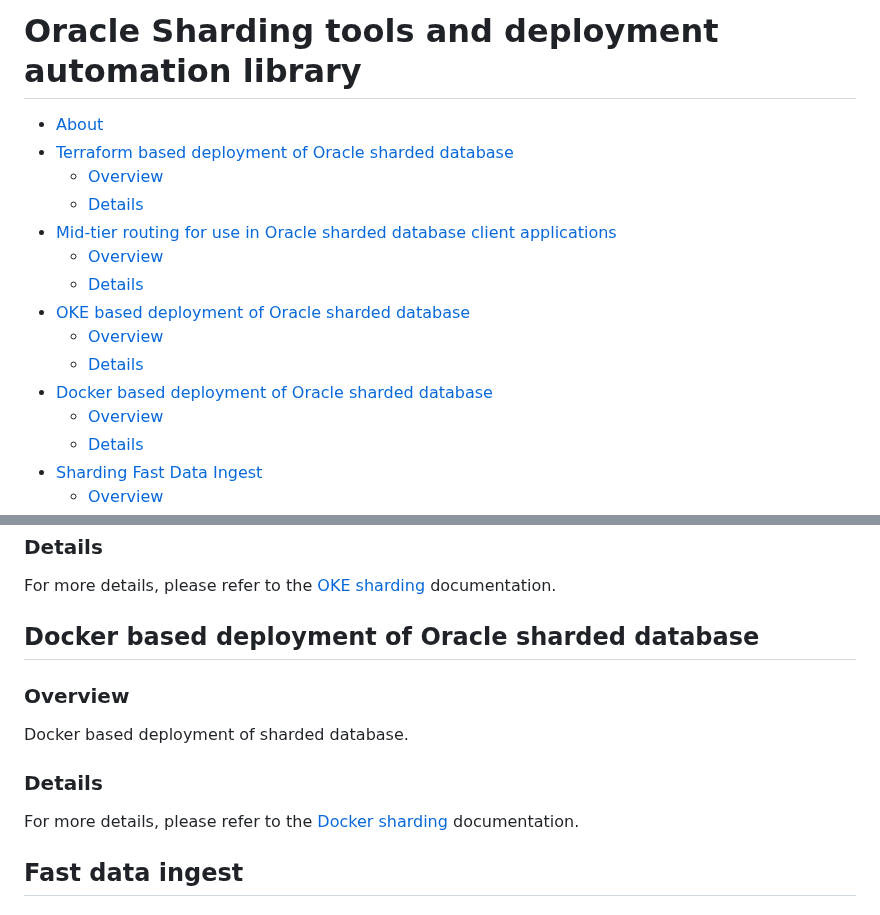
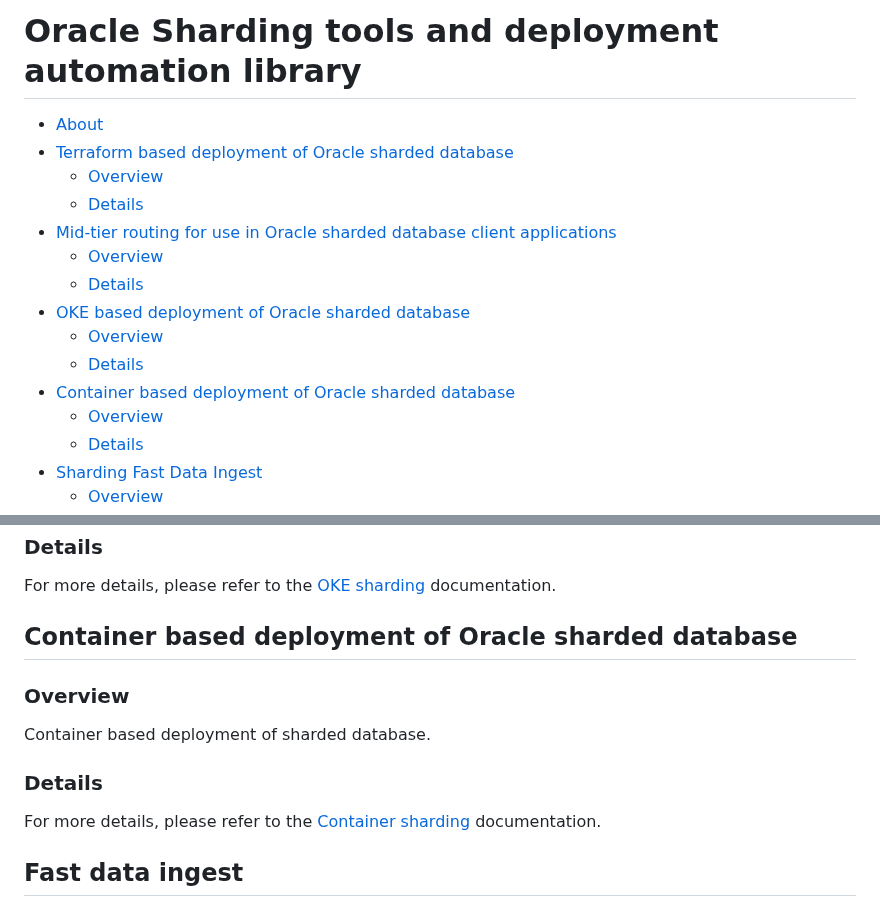
Before and after one commit to oracle/db-sharding, a Markdown page: README.md, 2 parts joined by grey strips. Rendered like a GitHub page.

Commit message:
jyoti-sharding-changes-jan24

```diff
--- a/README.md
+++ b/README.md
@@ -23,7 +23,7 @@
 - [OKE based deployment of Oracle sharded database](#oke-based-deployment-of-oracle-sharded-database)
   * [Overview](#overview-2)
   * [Details](#details-2)
-- [Docker based deployment of Oracle sharded database](#docker-based-deployment-of-oracle-sharded-database)
+- [Container based deployment of Oracle sharded database](#container-based-deployment-of-oracle-sharded-database)
   * [Overview](#overview-3)
   * [Details](#details-3)
 - [Sharding Fast Data Ingest](#routing-implementations-for-use-in-oracle-sharding-client-applications)
@@ -74,15 +74,15 @@ Oracle Kubernetes Engine (OKE) based deployment of sharded database.
 
 For more details, please refer to the [OKE sharding][OKE-sharding] documentation.
 
-## Docker based deployment of Oracle sharded database
+## Container based deployment of Oracle sharded database
 
 ### Overview
 
-Docker based deployment of sharded database.
+Container based deployment of sharded database.
 
 ### Details
 
-For more details, please refer to the [Docker sharding][DOCKER-sharding] documentation.
+For more details, please refer to the [Container sharding][CONTAINER-sharding] documentation.
 
 ## Fast data ingest
 
```
Also changed, not shown: other parts of README.md (+1 -1 lines).
